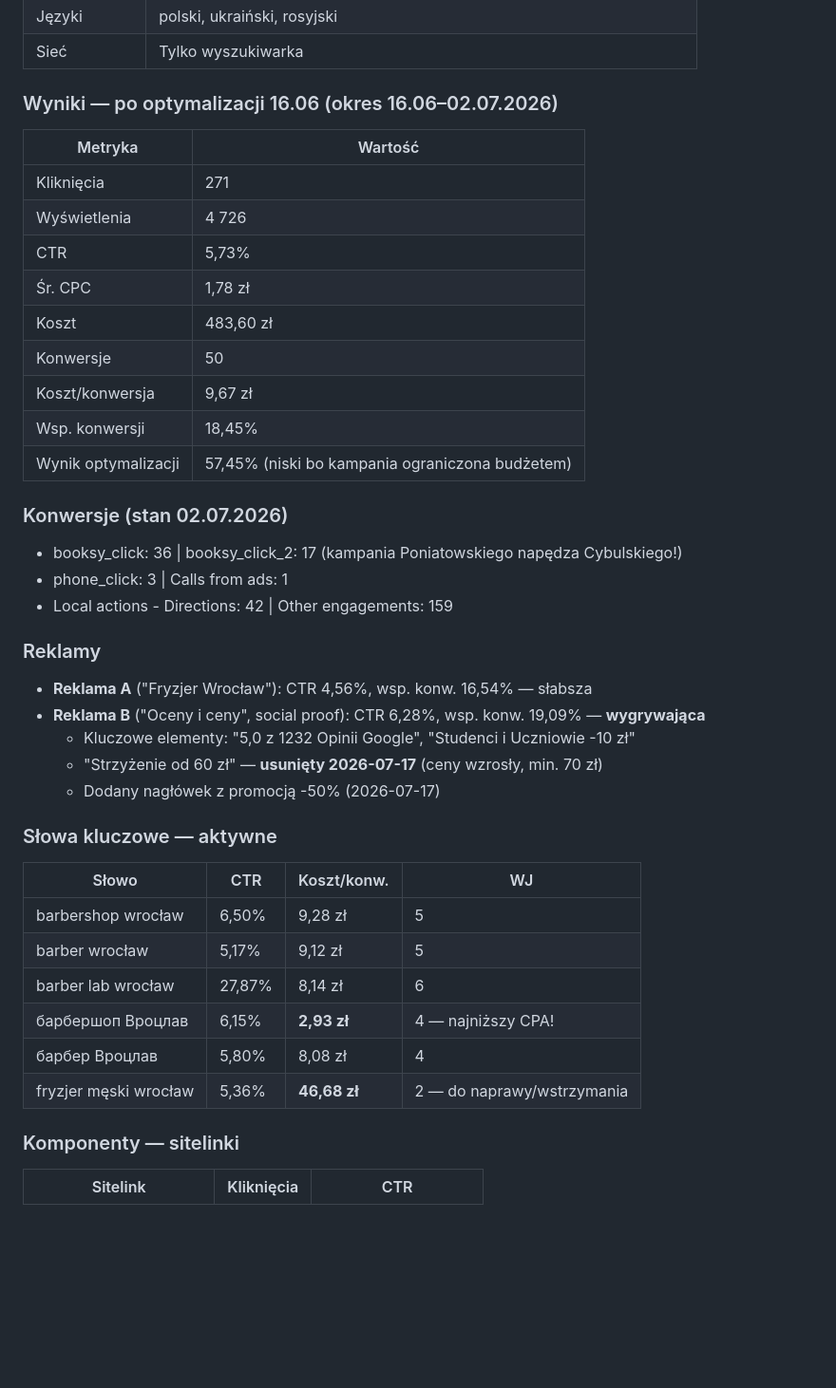
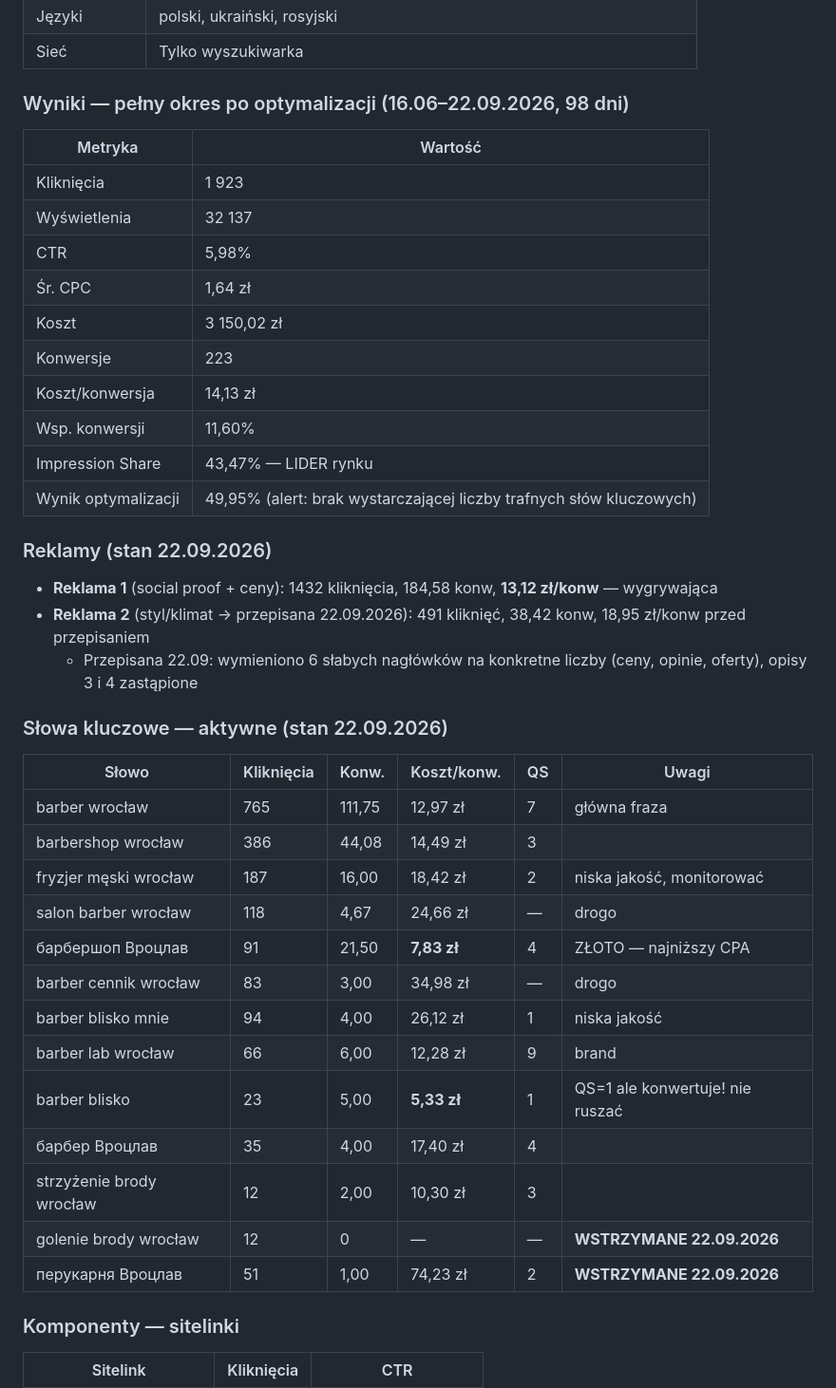
Before and after one commit to bodziu2426/barbershoptalos-website, a Markdown page: CLAUDE.md, the part around one of its changes. Shown at 95% size. Drawn GitHub-style; blank space fills up the shorter version.

```diff
--- a/CLAUDE.md
+++ b/CLAUDE.md
@@ -122,40 +122,41 @@
 | Języki | polski, ukraiński, rosyjski |
 | Sieć | Tylko wyszukiwarka |
 
-### Wyniki — po optymalizacji 16.06 (okres 16.06–02.07.2026)
+### Wyniki — pełny okres po optymalizacji (16.06–22.09.2026, 98 dni)
 | Metryka | Wartość |
 |---|---|
-| Kliknięcia | 271 |
-| Wyświetlenia | 4 726 |
-| CTR | 5,73% |
-| Śr. CPC | 1,78 zł |
-| Koszt | 483,60 zł |
-| Konwersje | 50 |
-| Koszt/konwersja | 9,67 zł |
-| Wsp. konwersji | 18,45% |
-| Wynik optymalizacji | 57,45% (niski bo kampania ograniczona budżetem) |
+| Kliknięcia | 1 923 |
+| Wyświetlenia | 32 137 |
+| CTR | 5,98% |
+| Śr. CPC | 1,64 zł |
+| Koszt | 3 150,02 zł |
+| Konwersje | 223 |
+| Koszt/konwersja | 14,13 zł |
+| Wsp. konwersji | 11,60% |
+| Impression Share | 43,47% — LIDER rynku |
+| Wynik optymalizacji | 49,95% (alert: brak wystarczającej liczby trafnych słów kluczowych) |
 
-### Konwersje (stan 02.07.2026)
-- booksy_click: 36 | booksy_click_2: 17 (kampania Poniatowskiego napędza Cybulskiego!)
-- phone_click: 3 | Calls from ads: 1
-- Local actions - Directions: 42 | Other engagements: 159
+### Reklamy (stan 22.09.2026)
+- **Reklama 1** (social proof + ceny): 1432 kliknięcia, 184,58 konw, **13,12 zł/konw** — wygrywająca
+- **Reklama 2** (styl/klimat → przepisana 22.09.2026): 491 kliknięć, 38,42 konw, 18,95 zł/konw przed przepisaniem
+  - Przepisana 22.09: wymieniono 6 słabych nagłówków na konkretne liczby (ceny, opinie, oferty), opisy 3 i 4 zastąpione
 
-### Reklamy
-- **Reklama A** ("Fryzjer Wrocław"): CTR 4,56%, wsp. konw. 16,54% — słabsza
-- **Reklama B** ("Oceny i ceny", social proof): CTR 6,28%, wsp. konw. 19,09% — **wygrywająca**
-  - Kluczowe elementy: "5,0 z 1232 Opinii Google", "Studenci i Uczniowie -10 zł"
-  - "Strzyżenie od 60 zł" — **usunięty 2026-07-17** (ceny wzrosły, min. 70 zł)
-  - Dodany nagłówek z promocją -50% (2026-07-17)
-
-### Słowa kluczowe — aktywne
-| Słowo | CTR | Koszt/konw. | WJ |
-|---|---|---|---|
-| barbershop wrocław | 6,50% | 9,28 zł | 5 |
-| barber wrocław | 5,17% | 9,12 zł | 5 |
-| barber lab wrocław | 27,87% | 8,14 zł | 6 |
-| барбершоп Вроцлав | 6,15% | **2,93 zł** | 4 — najniższy CPA! |
-| барбер Вроцлав | 5,80% | 8,08 zł | 4 |
-| fryzjer męski wrocław | 5,36% | **46,68 zł** | 2 — do naprawy/wstrzymania |
+### Słowa kluczowe — aktywne (stan 22.09.2026)
+| Słowo | Kliknięcia | Konw. | Koszt/konw. | QS | Uwagi |
+|---|---|---|---|---|---|
+| barber wrocław | 765 | 111,75 | 12,97 zł | 7 | główna fraza |
+| barbershop wrocław | 386 | 44,08 | 14,49 zł | 3 | |
+| fryzjer męski wrocław | 187 | 16,00 | 18,42 zł | 2 | niska jakość, monitorować |
+| salon barber wrocław | 118 | 4,67 | 24,66 zł | — | drogo |
+| барбершоп Вроцлав | 91 | 21,50 | **7,83 zł** | 4 | ZŁOTO — najniższy CPA |
+| barber cennik wrocław | 83 | 3,00 | 34,98 zł | — | drogo |
+| barber blisko mnie | 94 | 4,00 | 26,12 zł | 1 | niska jakość |
+| barber lab wrocław | 66 | 6,00 | 12,28 zł | 9 | brand |
+| barber blisko | 23 | 5,00 | **5,33 zł** | 1 | QS=1 ale konwertuje! nie ruszać |
+| барбер Вроцлав | 35 | 4,00 | 17,40 zł | 4 | |
+| strzyżenie brody wrocław | 12 | 2,00 | 10,30 zł | 3 | |
+| golenie brody wrocław | 12 | 0 | — | — | **WSTRZYMANE 22.09.2026** |
+| перукарня Вроцлав | 51 | 1,00 | 74,23 zł | 2 | **WSTRZYMANE 22.09.2026** |
 
 ### Komponenty — sitelinki
 | Sitelink | Kliknięcia | CTR |
```
Also changed, not shown: other parts of CLAUDE.md (+94 -45 lines).
